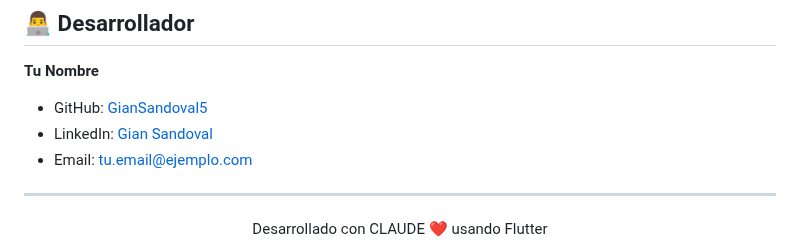
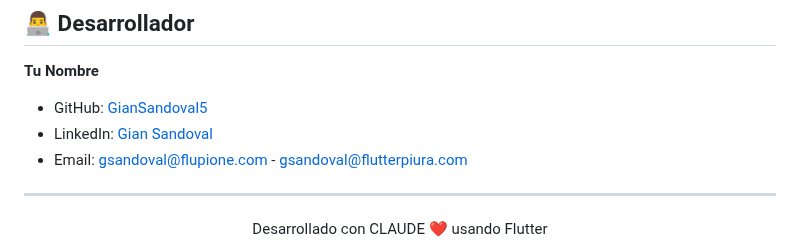
Before and after one commit to GianSandoval5/recetas_app_2025, a Markdown page: README.md, the part around the change. Drawn GitHub-style.

Commit message:
Actualizar dirección de correo electrónico en el README.md

```diff
--- a/README.md
+++ b/README.md
@@ -231,7 +231,7 @@ Este proyecto está bajo la Licencia MIT. Ver el archivo `LICENSE` para más det
 **Tu Nombre**
 - GitHub: [GianSandoval5](https://github.com/GianSandoval5)
 - LinkedIn: [Gian Sandoval](https://linkedin.com/in/giansandoval)
-- Email: tu.email@ejemplo.com
+- Email: gsandoval@flupione.com - gsandoval@flutterpiura.com
 
 ---
 
```
